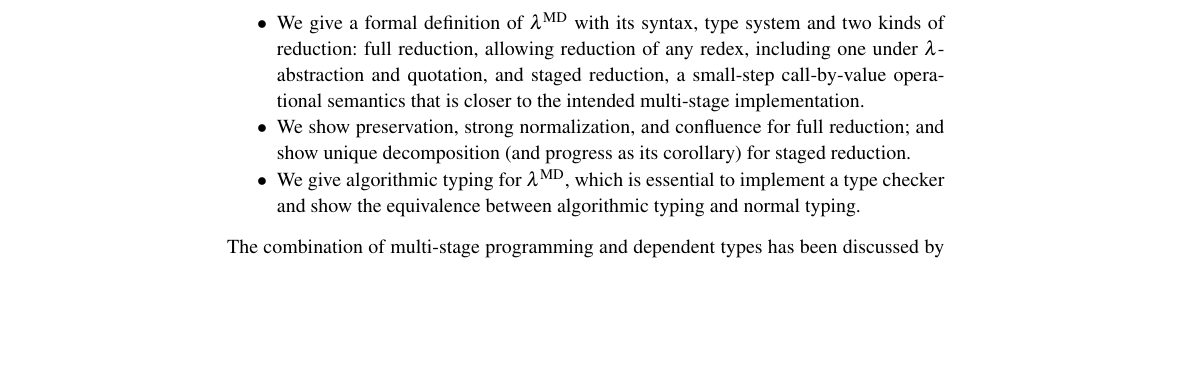
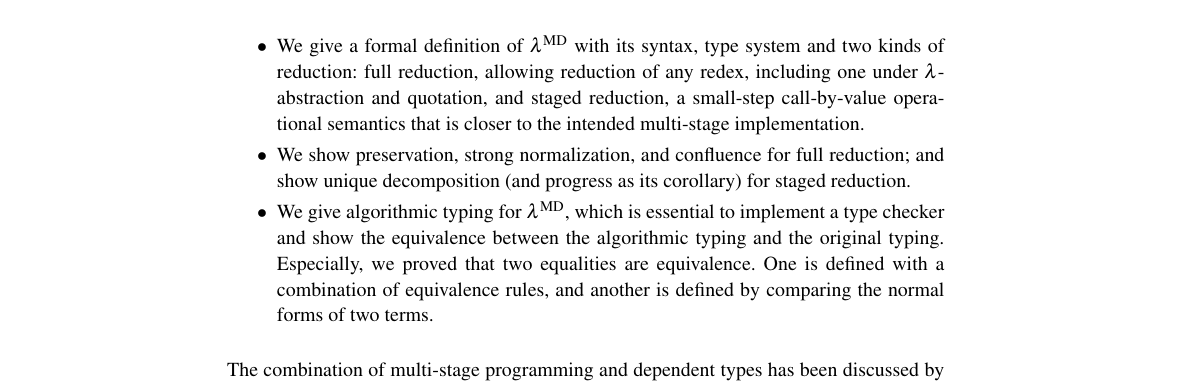
Before and after one commit to akawashiro/lambdaMD-JFP, a LaTeX thesis (main.tex, which reads fig-src/symbols.tex, main-src/introduction.tex): part of page 3 of 30, cut so that both start at the same text, the shorter picture padded with empty space. Compiled offline with pdfLaTeX.

Commit message:
Wrote on the equivalence of two equivalences.

```diff
--- a/fig-src/symbols.tex
+++ b/fig-src/symbols.tex
@@ -152,4 +152,4 @@
 % \newcommand{\EA}{\E_{\text{A}}}
 \newcommand{\ANF}{\text{ANF}\xspace}
 
-\newcommand{\AK}[1]{{\color{red}{\huge{#1}}}}
+% \newcommand{\AK}[1]{{\color{red}{\huge{#1}}}}
--- a/main-src/introduction.tex
+++ b/main-src/introduction.tex
@@ -89,8 +89,10 @@ contributions are summarized as follows:
         reduction; and show unique decomposition (and progress as its
         corollary) for staged reduction.
     \item We give algorithmic typing for \LMD, which is essential to implement
-        a type checker and show the equivalence between algorithmic typing and
-        normal typing.
+        a type checker and show the equivalence between the algorithmic typing
+        and the original typing. Especially, we proved that two equalities are
+        equivalence. One is defined with a combination of equivalence rules,
+        and another is defined by comparing the normal forms of two terms.
 \end{itemize}
 The combination of multi-stage programming and dependent types has been
 discussed by Pasalic, Taha, and Sheard~\cite{PasalicTahaSheard2002Tagless} and Brady and
--- a/main.tex
+++ b/main.tex
@@ -42,11 +42,12 @@
 
 \input{fig-src/symbols.tex}
 
-\newcommand{\rulefbox}[1]{\fbox{\ensuremath{#1}} \hspace{1mm}}
-
 \newcommand{\AI}[1]{\textcolor{red}{[#1 -- AI]}}
 \newcommand{\AK}[1]{\textcolor{blue}{[#1 -- AK]}}
 \newcommand{\RESUME}{\AK{========== RESUME HERE ==========}}
+
+\newcommand{\rulefbox}[1]{\fbox{\ensuremath{#1}} \hspace{1mm}}
+
 
 \newtheorem{definition}{Definition}
 \newtheorem{lemma}{Lemma}
```
